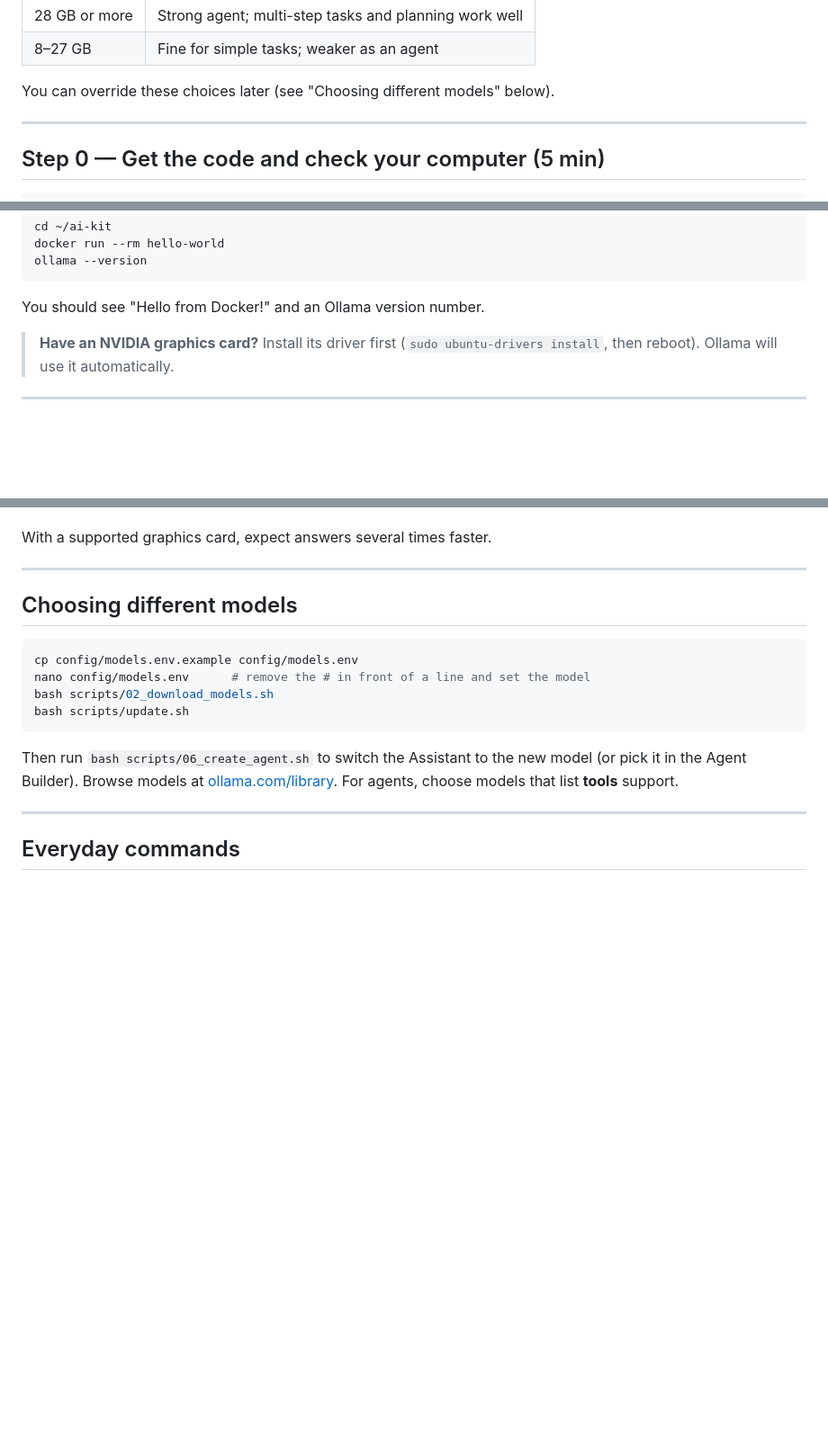
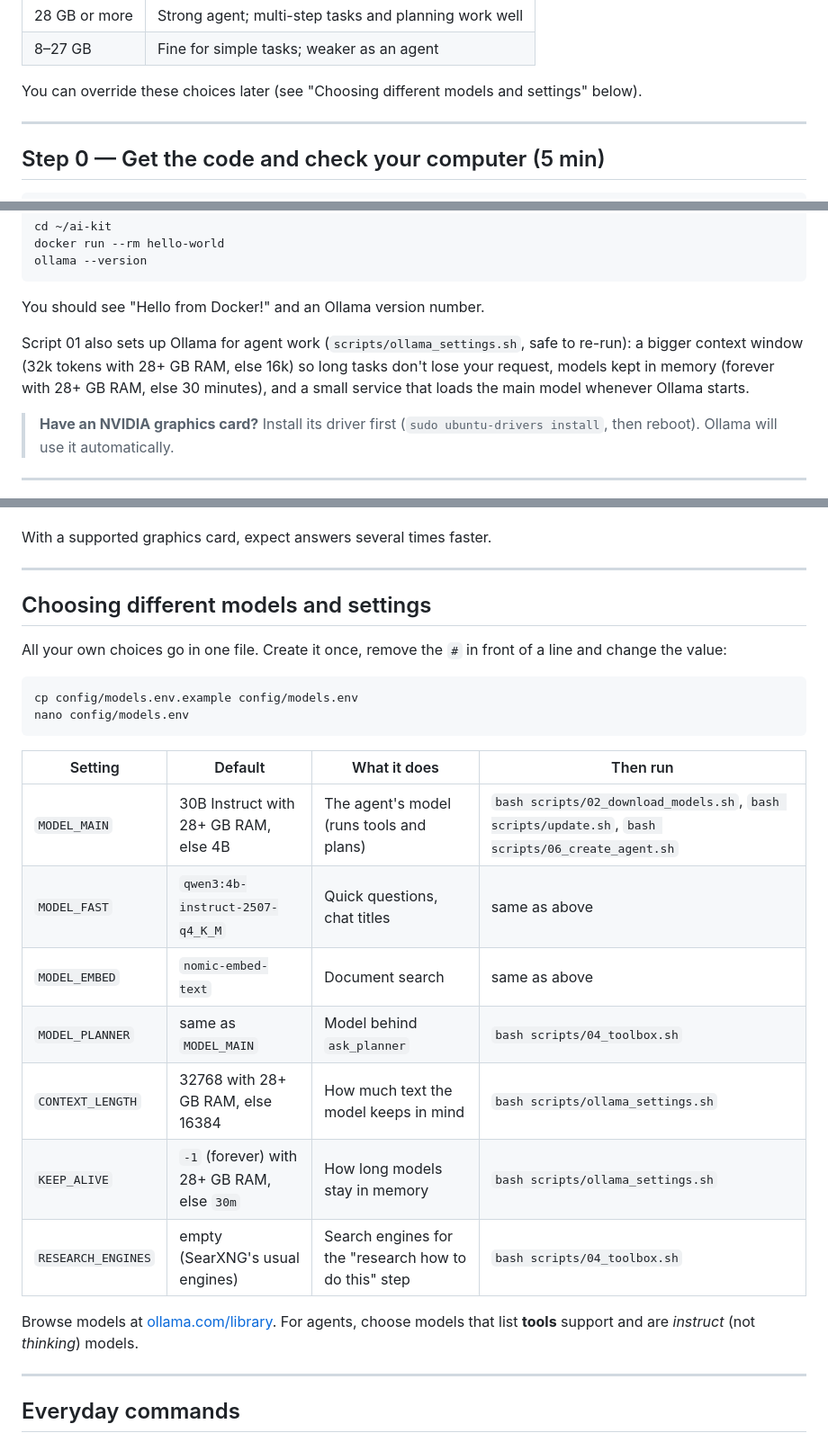
Before and after one commit to dhoon-ai/dhoon, a Markdown page: docs/GUIDE.md, 3 parts joined by grey strips. Shown at 90% size. Rendered like a GitHub page; blank space fills up the shorter version.

Commit message:
Docs audit: settings table, Ollama setup in step 2, security notes
- GUIDE: step 2 explains what Ollama is set up with (context window, keep-alive,
  preload); "Choosing different models and settings" lists every config/models.env
  setting with its default and the script to re-run.
- README: link to the settings table, security notes for the web-research query and
  local logs, repository layout mentions the Ollama settings/preload scripts.

Co-Authored-By: Claude Opus 5.5 <noreply@anthropic.com>
Claude-Session: https://claude.ai/code/session_01429uoK9vhiHRgsB9N731s9

````diff
--- a/docs/GUIDE.md
+++ b/docs/GUIDE.md
@@ -103,7 +103,7 @@ such a task is usually done (see "Planning big tasks" below).
 | 28 GB or more | Strong agent; multi-step tasks and planning work well |
 | 8–27 GB | Fine for simple tasks; weaker as an agent |
 
-You can override these choices later (see "Choosing different models" below).
+You can override these choices later (see "Choosing different models and settings" below).
 
 ---
 
@@ -198,6 +198,11 @@ ollama --version
 ```
 
 You should see "Hello from Docker!" and an Ollama version number.
+
+Script 01 also sets up Ollama for agent work (`scripts/ollama_settings.sh`, safe to re-run):
+a bigger context window (32k tokens with 28+ GB RAM, else 16k) so long tasks don't lose
+your request, models kept in memory (forever with 28+ GB RAM, else 30 minutes), and a
+small service that loads the main model whenever Ollama starts.
 
 > **Have an NVIDIA graphics card?** Install its driver first
 > (`sudo ubuntu-drivers install`, then reboot). Ollama will use it automatically.
@@ -668,19 +673,28 @@ With a supported graphics card, expect answers several times faster.
 
 ---
 
-## Choosing different models
+## Choosing different models and settings
+
+All your own choices go in one file. Create it once, remove the `#` in front of a line
+and change the value:
 
 ```bash
 cp config/models.env.example config/models.env
-nano config/models.env      # remove the # in front of a line and set the model
-bash scripts/02_download_models.sh
-bash scripts/update.sh
+nano config/models.env
 ```
 
-Then run `bash scripts/06_create_agent.sh` to switch the Assistant to the new model (or
-pick it in the Agent Builder). Browse models at
-[ollama.com/library](https://ollama.com/library). For agents, choose models
-that list **tools** support.
+| Setting | Default | What it does | Then run |
+|---|---|---|---|
+| `MODEL_MAIN` | 30B Instruct with 28+ GB RAM, else 4B | The agent's model (runs tools and plans) | `bash scripts/02_download_models.sh`, `bash scripts/update.sh`, `bash scripts/06_create_agent.sh` |
+| `MODEL_FAST` | `qwen3:4b-instruct-2507-q4_K_M` | Quick questions, chat titles | same as above |
+| `MODEL_EMBED` | `nomic-embed-text` | Document search | same as above |
+| `MODEL_PLANNER` | same as `MODEL_MAIN` | Model behind `ask_planner` | `bash scripts/04_toolbox.sh` |
+| `CONTEXT_LENGTH` | 32768 with 28+ GB RAM, else 16384 | How much text the model keeps in mind | `bash scripts/ollama_settings.sh` |
+| `KEEP_ALIVE` | `-1` (forever) with 28+ GB RAM, else `30m` | How long models stay in memory | `bash scripts/ollama_settings.sh` |
+| `RESEARCH_ENGINES` | empty (SearXNG's usual engines) | Search engines for the "research how to do this" step | `bash scripts/04_toolbox.sh` |
+
+Browse models at [ollama.com/library](https://ollama.com/library). For agents, choose
+models that list **tools** support and are *instruct* (not *thinking*) models.
 
 ---
 
````
Also changed, not shown: other parts of docs/GUIDE.md (+1 -1 lines), README.md (+9 -3 lines).
